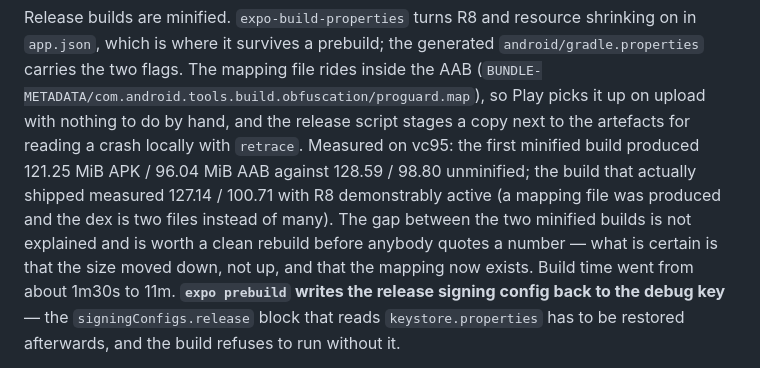
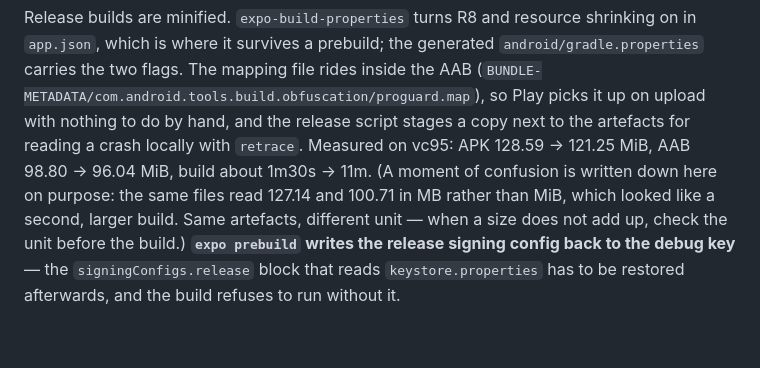
Before and after one commit to BEKO2210/Binder, a Markdown page: AGENTS.md, the part around the change. Rendered like a GitHub page; blank space fills up the shorter version.

Commit message:
The size note says MiB, because that is what it measured
The previous commit recorded an unexplained gap between two minified builds.
There was no gap: the same two files were read once in MiB and once in MB. The
note now carries the correct numbers and keeps the mistake visible, because
'check the unit before you suspect the build' is the useful part.

Co-Authored-By: Claude Opus 5 <noreply@anthropic.com>
Claude-Session: https://claude.ai/code/session_01HU2BwAvXZms7wF44d5cvaa

```diff
--- a/AGENTS.md
+++ b/AGENTS.md
@@ -131,13 +131,11 @@ shrinking on in `app.json`, which is where it survives a prebuild; the generated
 the AAB (`BUNDLE-METADATA/com.android.tools.build.obfuscation/proguard.map`), so
 Play picks it up on upload with nothing to do by hand, and the release script
 stages a copy next to the artefacts for reading a crash locally with `retrace`.
-Measured on vc95: the first minified build produced 121.25 MiB APK / 96.04 MiB
-AAB against 128.59 / 98.80 unminified; the build that actually shipped measured
-127.14 / 100.71 with R8 demonstrably active (a mapping file was produced and
-the dex is two files instead of many). The gap between the two minified builds
-is not explained and is worth a clean rebuild before anybody quotes a number —
-what is certain is that the size moved down, not up, and that the mapping now
-exists. Build time went from about 1m30s to 11m. **`expo prebuild` writes the release signing config back to the debug key**
+Measured on vc95: APK 128.59 → 121.25 MiB, AAB 98.80 → 96.04 MiB, build about
+1m30s → 11m. (A moment of confusion is written down here on purpose: the same
+files read 127.14 and 100.71 in MB rather than MiB, which looked like a second,
+larger build. Same artefacts, different unit — when a size does not add up,
+check the unit before the build.) **`expo prebuild` writes the release signing config back to the debug key**
 — the `signingConfigs.release` block that reads `keystore.properties` has to be
 restored afterwards, and the build refuses to run without it.
 
```
